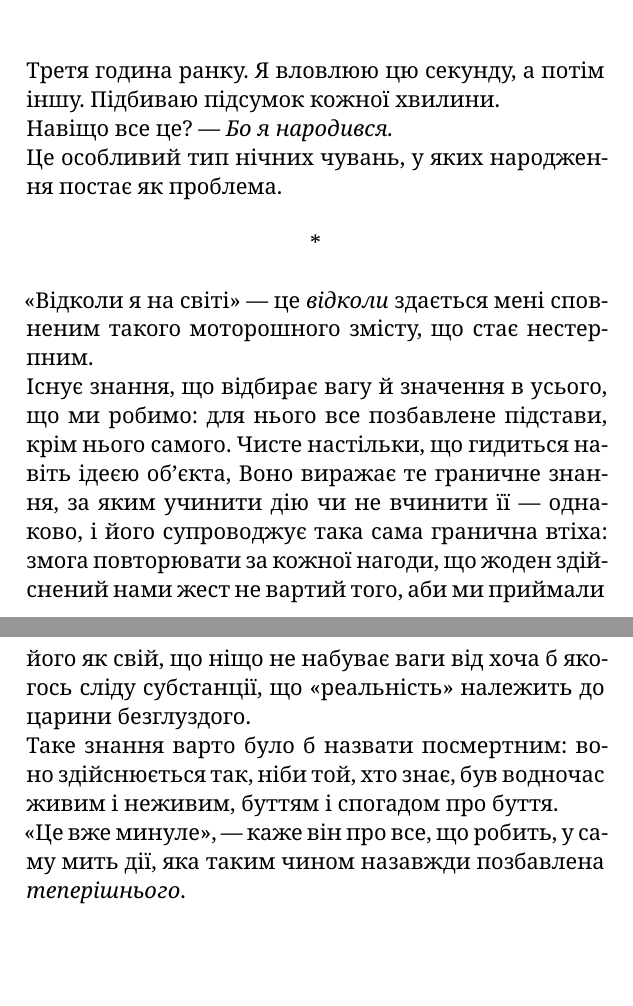
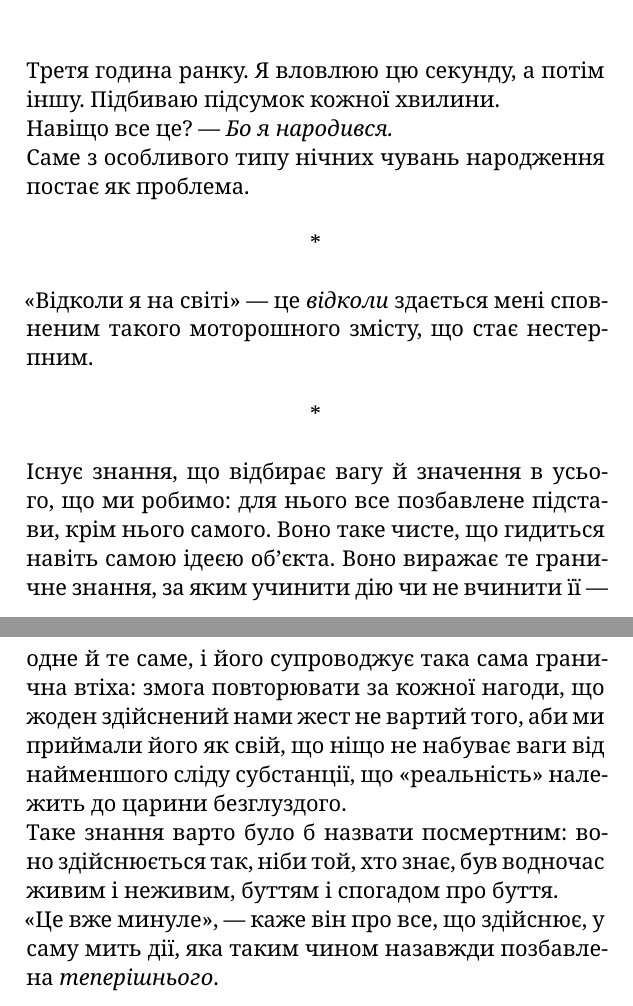
Before and after one commit to rillsvai/cioran-inconvenient-uk, a LaTeX book (main.tex, which reads chapters/section-01.tex): two parts of pages 2 and 3 of 14, joined at a grey line, cut so that both start at the same text, the shorter picture padded with empty space. Compiled offline with XeLaTeX.

Commit message:
fix aphorism number 1,3

```diff
--- a/chapters/section-01.tex
+++ b/chapters/section-01.tex
@@ -10,7 +10,7 @@
 
 Навіщо все це? — \textit{Бо я народився.}
 
-Це особливий тип нічних чувань, у яких народження постає як проблема.
+Саме з особливого типу нічних чувань народження постає як проблема.
 \end{aphorism}
 
 \asterism
@@ -19,13 +19,15 @@
   «Відколи я на світі» — це \textit{відколи} здається мені сповненим такого моторошного змісту, що стає нестерпним.
 \end{aphorism}
 
+\asterism
+
 \begin{aphorism}
-Існує знання, що відбирає вагу й значення в усього, що ми робимо: для нього все позбавлене підстави, крім нього самого. Чисте настільки, що гидиться навіть ідеєю
-об'єкта, Воно виражає те граничне знання, за яким учинити дію чи не вчинити її — однаково, і його супроводжує така сама гранична втіха: змога повторювати за кожної
-нагоди, що жоден здійснений нами жест не вартий того, аби ми приймали його як свій, що ніщо не набуває ваги від хоча б якогось сліду субстанції,
+Існує знання, що відбирає вагу й значення в усього, що ми робимо: для нього все позбавлене підстави, крім нього самого. Воно таке чисте, що гидиться навіть самою ідеєю
+об'єкта. Воно виражає те граничне знання, за яким учинити дію чи не вчинити її — одне й те саме, і його супроводжує така сама гранична втіха: змога повторювати за кожної
+нагоди, що жоден здійснений нами жест не вартий того, аби ми приймали його як свій, що ніщо не набуває ваги від найменшого сліду субстанції,
 що «реальність» належить до царини безглуздого.
 
 Таке знання варто було б назвати посмертним: воно здійснюється так, ніби той, хто знає, був водночас живим і неживим, буттям і спогадом про буття.
 
-«Це вже минуле», — каже він про все, що робить, у саму мить дії, яка таким чином назавжди позбавлена \textit{теперішнього}.
+«Це вже минуле», — каже він про все, що здійснює, у саму мить дії, яка таким чином назавжди позбавлена \textit{теперішнього}.
 \end{aphorism}
```
